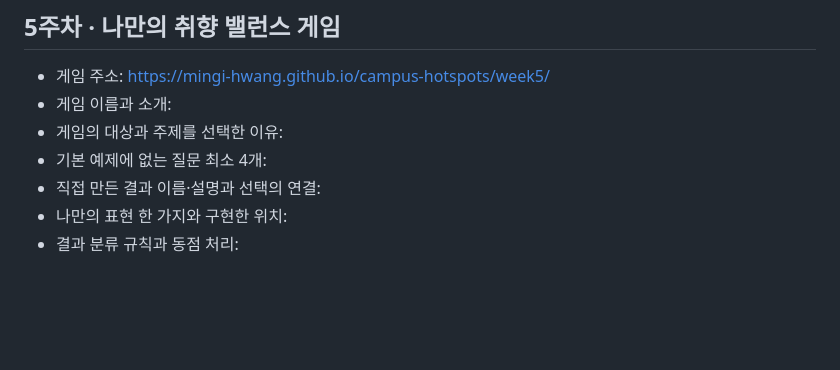
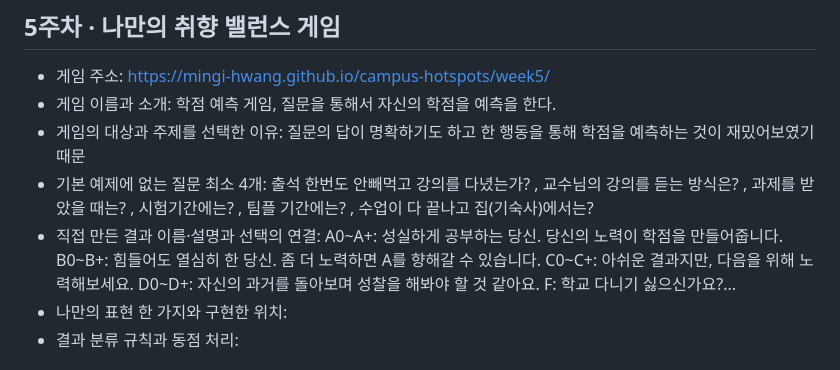
Before and after one commit to mingi-hwang/campus-hotspots, a Markdown page: README.md, the part around the change. Drawn GitHub-style; blank space fills up the shorter version.

```diff
--- a/README.md
+++ b/README.md
@@ -67,10 +67,10 @@ week4/game.html과 game.js에 만들고, GitHub Pages에서 실행되게 해 줘
 ## 5주차 · 나만의 취향 밸런스 게임
 
 - 게임 주소: https://mingi-hwang.github.io/campus-hotspots/week5/
-- 게임 이름과 소개:
-- 게임의 대상과 주제를 선택한 이유:
-- 기본 예제에 없는 질문 최소 4개:
-- 직접 만든 결과 이름·설명과 선택의 연결:
+- 게임 이름과 소개: 학점 예측 게임, 질문을 통해서 자신의 학점을 예측을 한다.
+- 게임의 대상과 주제를 선택한 이유: 질문의 답이 명확하기도 하고 한 행동을 통해 학점을 예측하는 것이 재밌어보였기 때문
+- 기본 예제에 없는 질문 최소 4개: 출석 한번도 안빼먹고 강의를 다녔는가? , 교수님의 강의를 듣는 방식은? , 과제를 받았을 때는? , 시험기간에는? , 팀플 기간에는? , 수업이 다 끝나고 집(기숙사)에서는?
+- 직접 만든 결과 이름·설명과 선택의 연결: A0~A+: 성실하게 공부하는 당신. 당신의 노력이 학점을 만들어줍니다. B0~B+: 힘들어도 열심히 한 당신. 좀 더 노력하면 A를 향해갈 수 있습니다. C0~C+: 아쉬운 결과지만, 다음을 위해 노력해보세요. D0~D+: 자신의 과거를 돌아보며 성찰을 해봐야 할 것 같아요. F: 학교 다니기 싫으신가요?...
 - 나만의 표현 한 가지와 구현한 위치:
 - 결과 분류 규칙과 동점 처리:
 
```
